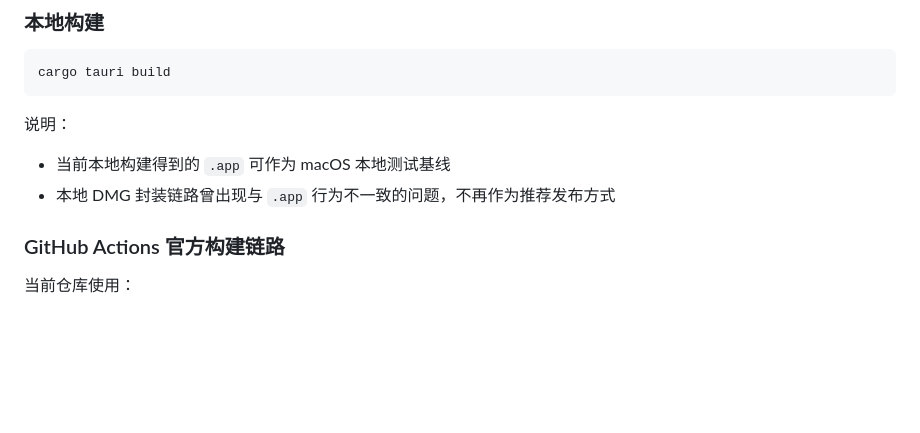
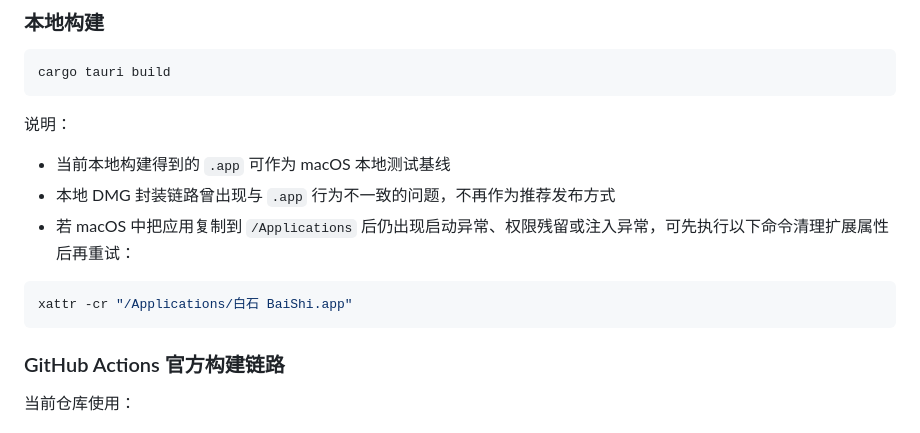
Before and after one commit to echohaoran/Qi_Baishi, a Markdown page: README.md, the part around the change. GitHub-like rendering; blank space fills up the shorter version.

Commit message:
docs: add macOS xattr note to README

````diff
--- a/README.md
+++ b/README.md
@@ -359,6 +359,11 @@ cargo tauri build
 
 - 当前本地构建得到的 `.app` 可作为 macOS 本地测试基线
 - 本地 DMG 封装链路曾出现与 `.app` 行为不一致的问题，不再作为推荐发布方式
+- 若 macOS 中把应用复制到 `/Applications` 后仍出现启动异常、权限残留或注入异常，可先执行以下命令清理扩展属性后再重试：
+
+```bash
+xattr -cr "/Applications/白石 BaiShi.app"
+```
 
 ### GitHub Actions 官方构建链路
 
````
